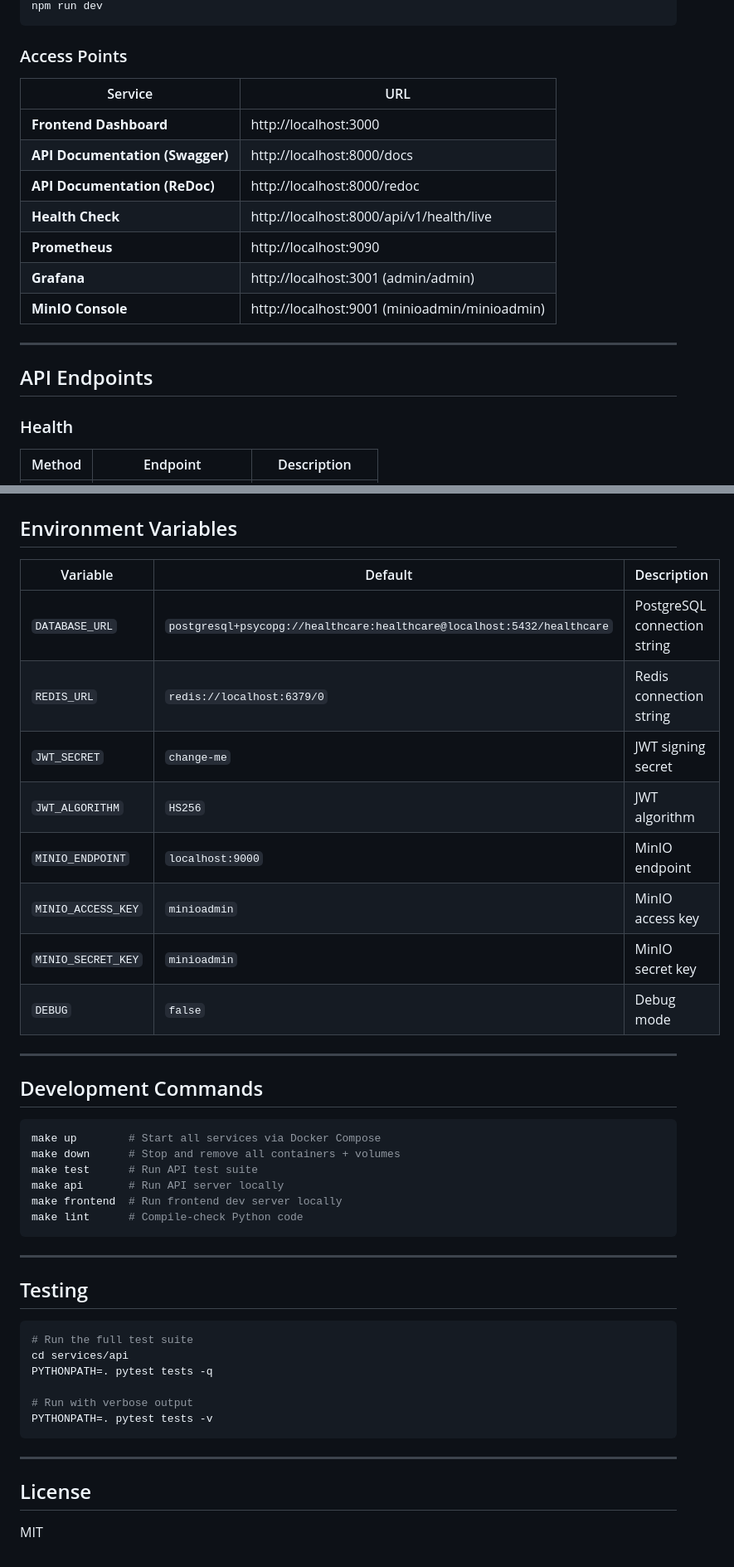
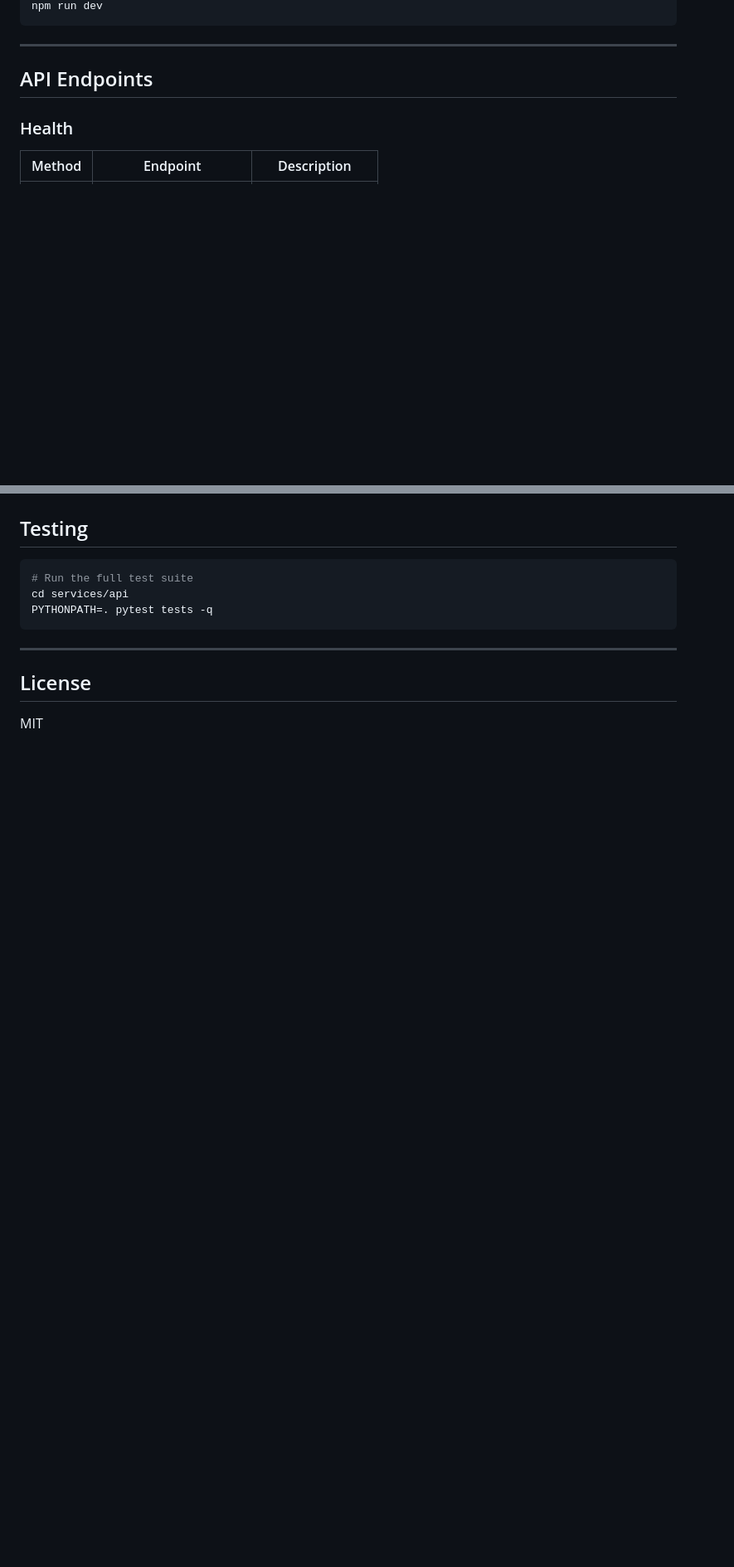
Before and after one commit to sainiansh3004/ai-healthcare-intelligence-platform, a Markdown page: README.md, 2 parts joined by grey strips. Shown at 83% size. GitHub-like rendering; blank space fills up the shorter version.

````diff
--- a/README.md
+++ b/README.md
@@ -112,17 +106,5 @@ npm install
 npm run dev
 ```
-
-### Access Points
-
-| Service | URL |
-|---------|-----|
-| **Frontend Dashboard** | http://localhost:3000 |
-| **API Documentation (Swagger)** | http://localhost:8000/docs |
-| **API Documentation (ReDoc)** | http://localhost:8000/redoc |
-| **Health Check** | http://localhost:8000/api/v1/health/live |
-| **Prometheus** | http://localhost:9090 |
-| **Grafana** | http://localhost:3001 (admin/admin) |
-| **MinIO Console** | http://localhost:9001 (minioadmin/minioadmin) |
 
 ---
 
@@ -225,40 +151,9 @@ ai-healthcare-intelligence-platform/
-## Environment Variables
-
-| Variable | Default | Description |
-|----------|---------|-------------|
-| `DATABASE_URL` | `postgresql+psycopg://healthcare:healthcare@localhost:5432/healthcare` | PostgreSQL connection string |
-| `REDIS_URL` | `redis://localhost:6379/0` | Redis connection string |
-| `JWT_SECRET` | `change-me` | JWT signing secret |
-| `JWT_ALGORITHM` | `HS256` | JWT algorithm |
-| `MINIO_ENDPOINT` | `localhost:9000` | MinIO endpoint |
-| `MINIO_ACCESS_KEY` | `minioadmin` | MinIO access key |
-| `MINIO_SECRET_KEY` | `minioadmin` | MinIO secret key |
-| `DEBUG` | `false` | Debug mode |
-
----
-
-## Development Commands
-
-```bash
-make up        # Start all services via Docker Compose
-make down      # Stop and remove all containers + volumes
-make test      # Run API test suite
-make api       # Run API server locally
-make frontend  # Run frontend dev server locally
-make lint      # Compile-check Python code
-```
-
----
-
 ## Testing
 
 ```bash
 # Run the full test suite
 cd services/api
 PYTHONPATH=. pytest tests -q
-
-# Run with verbose output
-PYTHONPATH=. pytest tests -v
 ```
 
 ---
````
Also changed, not shown: other parts of README.md (+24 -86 lines).
